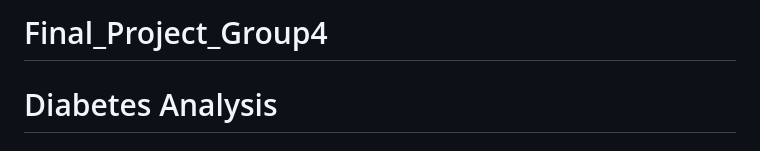
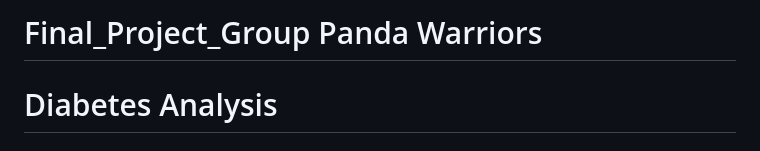
Before and after one commit to wsong1985/Diabetes_Analysis, a Markdown page: README.md, the part around the change. GitHub-like rendering.

```diff
--- a/README.md
+++ b/README.md
@@ -1,4 +1,4 @@
-# Final_Project_Group4
+# Final_Project_Group Panda Warriors
 
 # Diabetes Analysis
 
```
